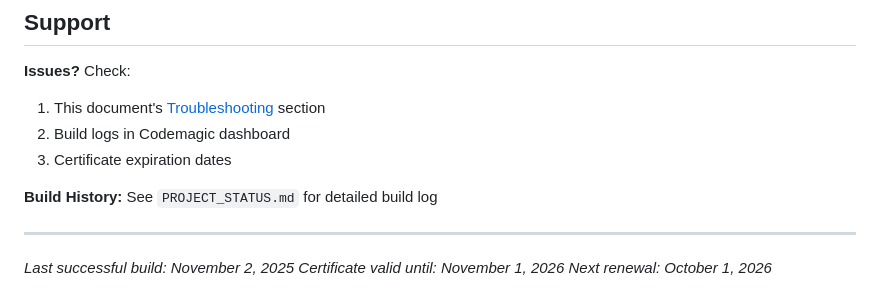
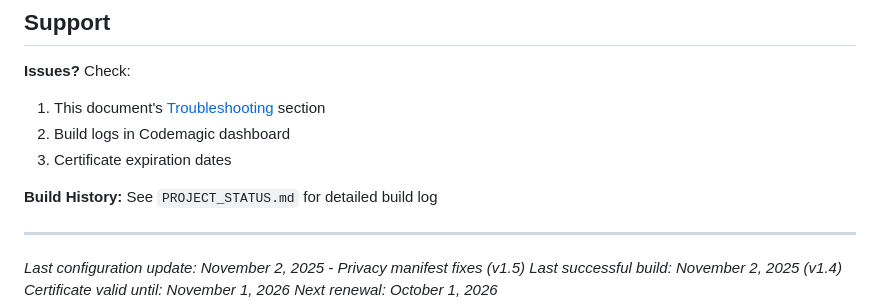
Before and after one commit to HannesFehre/my-coach-finder-2-ios-1, a Markdown page: CICD_SETUP_COMPLETE.md, the part around one of its changes. Rendered like a GitHub page.

```diff
--- a/CICD_SETUP_COMPLETE.md
+++ b/CICD_SETUP_COMPLETE.md
@@ -430,6 +475,7 @@ AuthKey_*.p8
 
 ---
 
-*Last successful build: November 2, 2025*
+*Last configuration update: November 2, 2025 - Privacy manifest fixes (v1.5)*
+*Last successful build: November 2, 2025 (v1.4)*
 *Certificate valid until: November 1, 2026*
 *Next renewal: October 1, 2026*
```
Also changed, not shown: other parts of CICD_SETUP_COMPLETE.md (+48 -3 lines).
